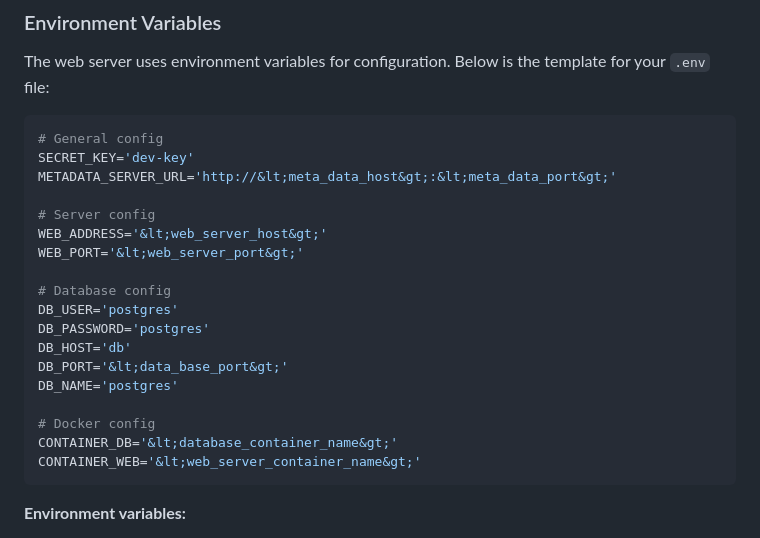
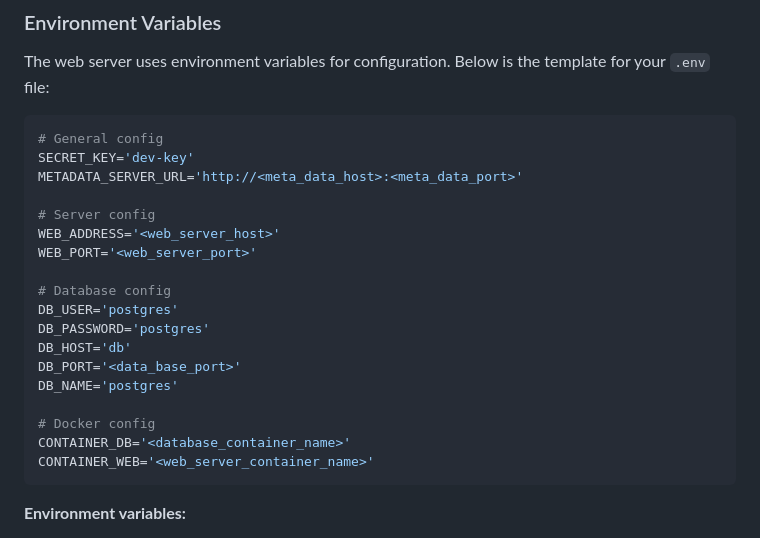
Before and after one commit to harutoyume/dfs_web_server, a Markdown page: README.md, the part around the change. Rendered like a GitHub page.

Commit message:
README small fix of .env explanations

````diff
--- a/README.md
+++ b/README.md
@@ -99,22 +99,22 @@ The web server uses environment variables for configuration. Below is the templa
 ```env
 # General config
 SECRET_KEY='dev-key'
-METADATA_SERVER_URL='http://&lt;meta_data_host&gt;:&lt;meta_data_port&gt;'
+METADATA_SERVER_URL='http://<meta_data_host>:<meta_data_port>'
 
 # Server config
-WEB_ADDRESS='&lt;web_server_host&gt;'
-WEB_PORT='&lt;web_server_port&gt;'
+WEB_ADDRESS='<web_server_host>'
+WEB_PORT='<web_server_port>'
 
 # Database config
 DB_USER='postgres'
 DB_PASSWORD='postgres'
 DB_HOST='db'
-DB_PORT='&lt;data_base_port&gt;'
+DB_PORT='<data_base_port>'
 DB_NAME='postgres'
 
 # Docker config
-CONTAINER_DB='&lt;database_container_name&gt;'
-CONTAINER_WEB='&lt;web_server_container_name&gt;'
+CONTAINER_DB='<database_container_name>'
+CONTAINER_WEB='<web_server_container_name>'
 ```
 
 **Environment variables:**
````
